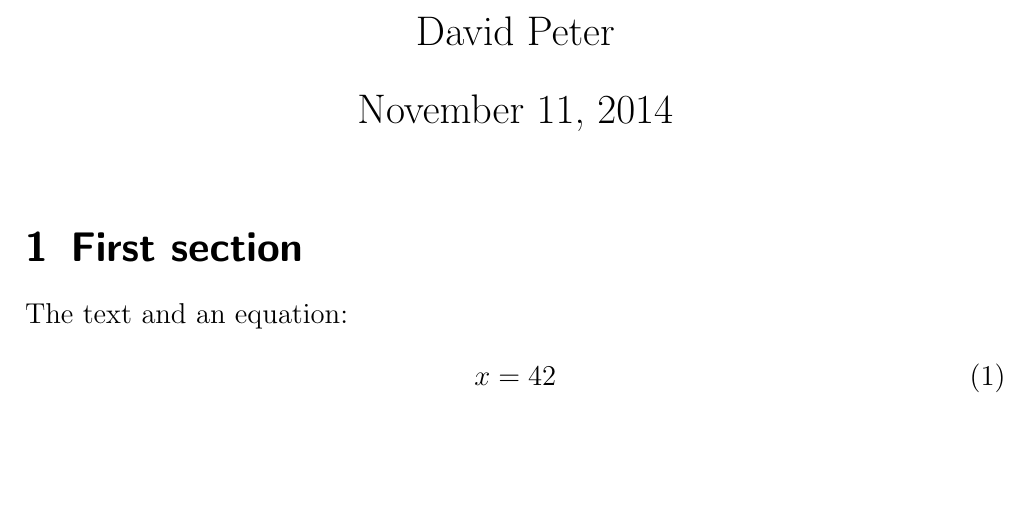
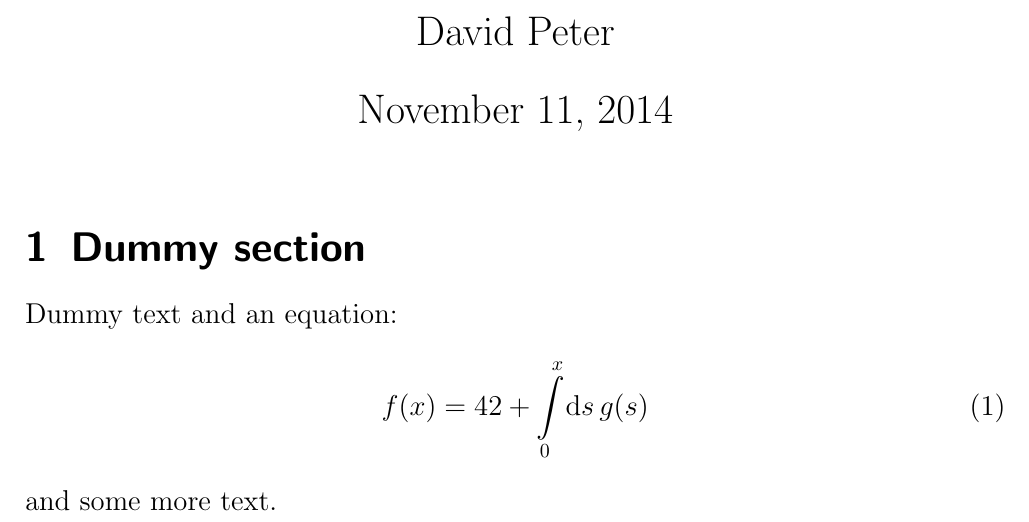
Before and after one commit to sharkdp/latex-report, a LaTeX document (main.tex, which reads report.tex, tex/header.tex): part of the page, cut so that both start at the same text, the shorter picture padded with empty space. Compiled offline with pdfLaTeX.

Commit message:
new strucutre

```diff
--- a/main.tex
+++ b/main.tex
@@ -1,35 +1,8 @@
-\documentclass[a4paper,14pt,notitlepage]{scrartcl}
-\usepackage[utf8]{inputenc}
-
-%%% Math
-\usepackage{amsmath}
-\usepackage{amssymb}
-\usepackage{upgreek}
-\usepackage{xspace}
-\usepackage{bm}
-
-%%% Graphics
-\usepackage{graphicx}
-\usepackage{subfig}
-
-%%% Hyperref
-\usepackage[
-     pdfusetitle
-    ,colorlinks=true
-    ,citecolor=black
-    ,linkcolor=black
-    ,pdfborder={0 0 0}
-]{hyperref}
-
-%%% Geometry
-\setlength{\parindent}{0cm}
-
-%%% Custom commands
-\input{commands}
+\input{tex/header}
 
 %%% Main document
 \begin{document}
-    \input{header}
+    \input{metadata}
     \maketitle
 
     \input{report}
--- a/report.tex
+++ b/report.tex
@@ -1,5 +1,6 @@
-\section{First section}
-The text and an equation:
+\section{Dummy section}
+Dummy text and an equation:
 \begin{align}
-    x &= 42
+    f(x) = 42 + \integralb{0}{x}{s} g(s)
 \end{align}
+and some more text.
--- /dev/null
+++ b/tex/header.tex
@@ -0,0 +1,28 @@
+\documentclass[a4paper,14pt,notitlepage]{scrartcl}
+\usepackage[utf8]{inputenc}
+
+%%% Math
+\usepackage{amsmath}
+\usepackage{amssymb}
+\usepackage{upgreek}
+\usepackage{xspace}
+\usepackage{bm}
+
+%%% Graphics
+\usepackage{graphicx}
+\usepackage{subfig}
+
+%%% Hyperref
+\usepackage[
+     pdfusetitle
+    ,colorlinks=true
+    ,citecolor=black
+    ,linkcolor=black
+    ,pdfborder={0 0 0}
+]{hyperref}
+
+%%% Geometry
+\setlength{\parindent}{0cm}
+
+%%% Custom commands
+\input{tex/commands}
```
Also changed, not shown: metadata.tex (renamed from header.tex), tex/commands.tex (renamed from commands.tex), 1 other file.
